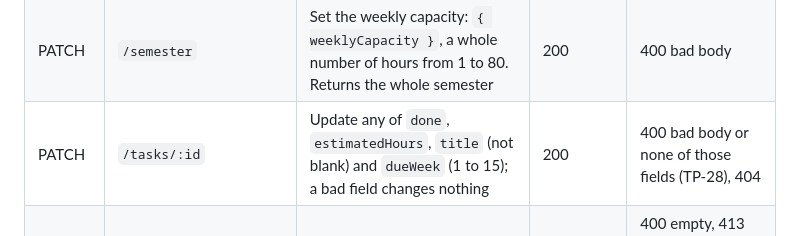
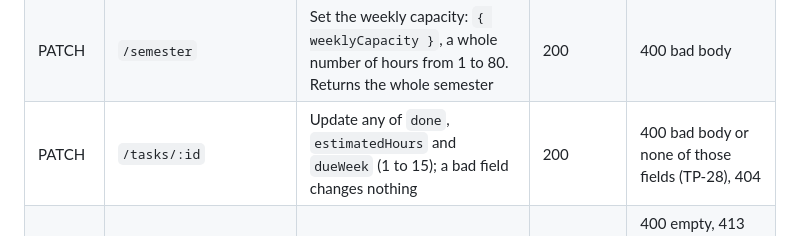
Before and after one commit to Tysonbb9/GroupB, a Markdown page: server/README.md, the part around the change. GitHub-like rendering.

Commit message:
Leave renaming an assignment out for now: its details change only the due week and hours (#159)

```diff
--- a/server/README.md
+++ b/server/README.md
@@ -243,7 +243,7 @@ curl -b cookies.txt http://localhost:3000/semester
 | GET | `/tasks` | All tasks. Filters: `?courseId=`, `?week=`, `?done=true\|false` | 200 | 400 bad `week` or `done` |
 | GET | `/tasks/:id` | One task | 200 | 404 |
 | PATCH | `/semester` | Set the weekly capacity: `{ weeklyCapacity }`, a whole number of hours from 1 to 80. Returns the whole semester | 200 | 400 bad body |
-| PATCH | `/tasks/:id` | Update any of `done`, `estimatedHours`, `title` (not blank) and `dueWeek` (1 to 15); a bad field changes nothing | 200 | 400 bad body or none of those fields (TP-28), 404 |
+| PATCH | `/tasks/:id` | Update any of `done`, `estimatedHours` and `dueWeek` (1 to 15); a bad field changes nothing | 200 | 400 bad body or none of those fields (TP-28), 404 |
 | POST | `/syllabus/text` | A syllabus PDF in (`Content-Type: application/pdf`), its text out | 200 | 400 empty, 413 over 10 MB, 415 not a PDF, 422 no text / locked / damaged / over 50 pages |
 | GET | `/ai/status` | `{ available }`: whether the server has an AI to read syllabi with | 200 | |
 | POST | `/ai/syllabus` | Syllabus text in (`{ text }`), what the AI read out: `{ assignments, weights, policies, dropped }`, every field checked. Takes about 30 seconds | 200 | 400 no text, 413 over 30,000 characters, 502 the AI failed or gave an unusable answer, 503 no AI set up |
```
Also changed, not shown: docs/CODE.md (+6 -6 lines), docs/UI_DESIGN.md (+4 -4 lines), docs/ui/screenshots/us-44-details-saved.png, 12 other files.
